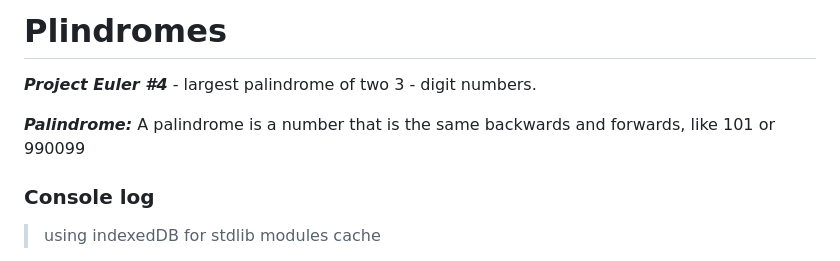
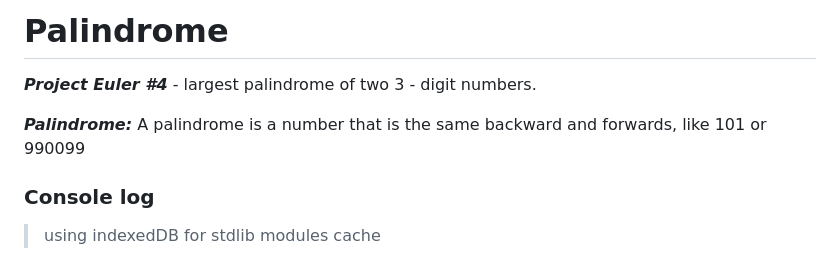
Before and after one commit to MastooraTurkmen/Palindromes, a Markdown page: README.md, the part around the change. Rendered like a GitHub page.

```diff
--- a/README.md
+++ b/README.md
@@ -1,8 +1,8 @@
-# Plindromes
+# Palindrome
 
 ***Project Euler #4*** - largest palindrome of two 3 - digit numbers.
 
-***Palindrome:*** A palindrome is a number that is the same backwards and forwards, like 101 or 990099
+***Palindrome:*** A palindrome is a number that is the same backward and forwards, like 101 or 990099
 
 
 
```
